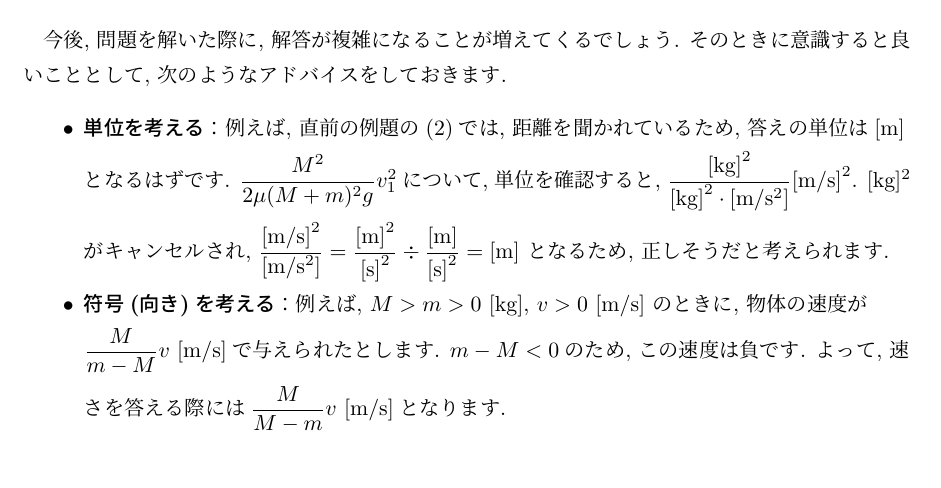
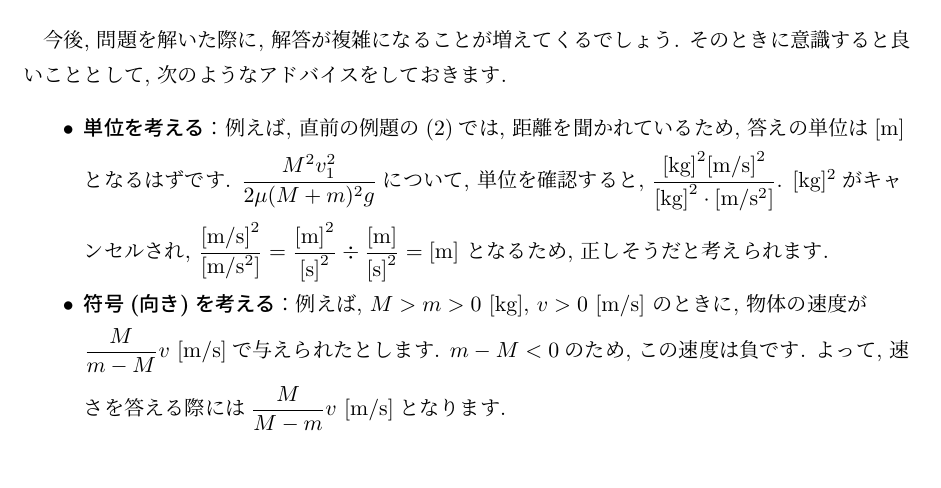
Before and after one commit to iwasagoodboy28-star/Physics_intro, a LaTeX document (Physics_intro.tex): part of page 32 of 32, cut so that both start at the same text. The pictures show the PDF file Physics_intro.pdf that the author committed with the source.

Commit message:
modified

```diff
--- a/Physics_intro.tex
+++ b/Physics_intro.tex
@@ -1666,8 +1666,8 @@ F(t_{1} - t_{0}) = mv_{1} - mv_{0}
 \begin{itemize}
     \item \textbf{単位を考える}：
     例えば, 直前の例題の(2)では, 距離を聞かれているため, 答えの単位は[m] \medbreak
-    となるはずです. $\dfrac{M^2}{2\mu (M+m)^2g}v_{1}^2$について, 単位を確認すると, $\dfrac{\text{[kg]}^2}{\text{[kg]}^2\cdot \text{[m/s$^2$]}}\text{[m/s]}^2$. [kg]$^2$\medbreak
-    がキャンセルされ, $\dfrac{\text{[m/s]}^2}{\text{[m/s$^2$]}} = \dfrac{\text{[m]}^2}{\text{[s]}^2} \div \dfrac{\text{[m]}}{\text{[s]}^2} = \text{[m]}$ となるため, 正しそうだと考えられます.\medskip
+    となるはずです. $\dfrac{M^2v_{1}^2}{2\mu (M+m)^2g}$について, 単位を確認すると, $\dfrac{\text{[kg]}^2\text{[m/s]}^2}{\text{[kg]}^2\cdot \text{[m/s$^2$]}}$. [kg]$^2$がキャ\medbreak
+    ンセルされ, $\dfrac{\text{[m/s]}^2}{\text{[m/s$^2$]}} = \dfrac{\text{[m]}^2}{\text{[s]}^2} \div \dfrac{\text{[m]}}{\text{[s]}^2} = \text{[m]}$ となるため, 正しそうだと考えられます.\medskip
     \item \textbf{符号(向き)を考える}：例えば, $M > m > 0$ [kg], $v > 0$ [m/s] のときに, 物体の速度が\medbreak
     $\dfrac{M}{m-M}v$ [m/s]で与えられたとします. $m-M < 0$のため, この速度は負です. よって, 速\medbreak
     さを答える際には$\dfrac{M}{M-m}v$ [m/s]となります.
```
Also changed, not shown: Physics_intro.pdf, 2 other files.
